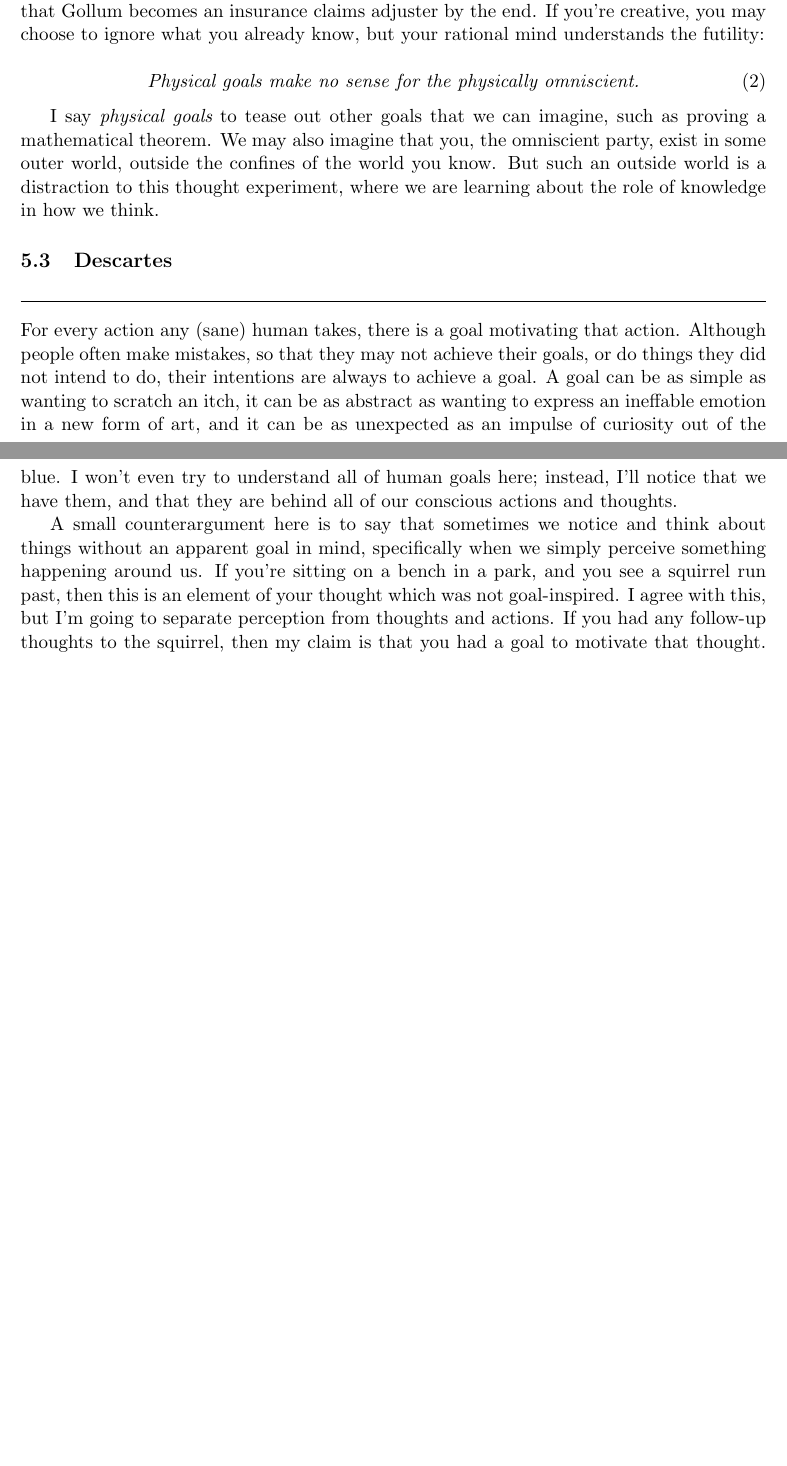
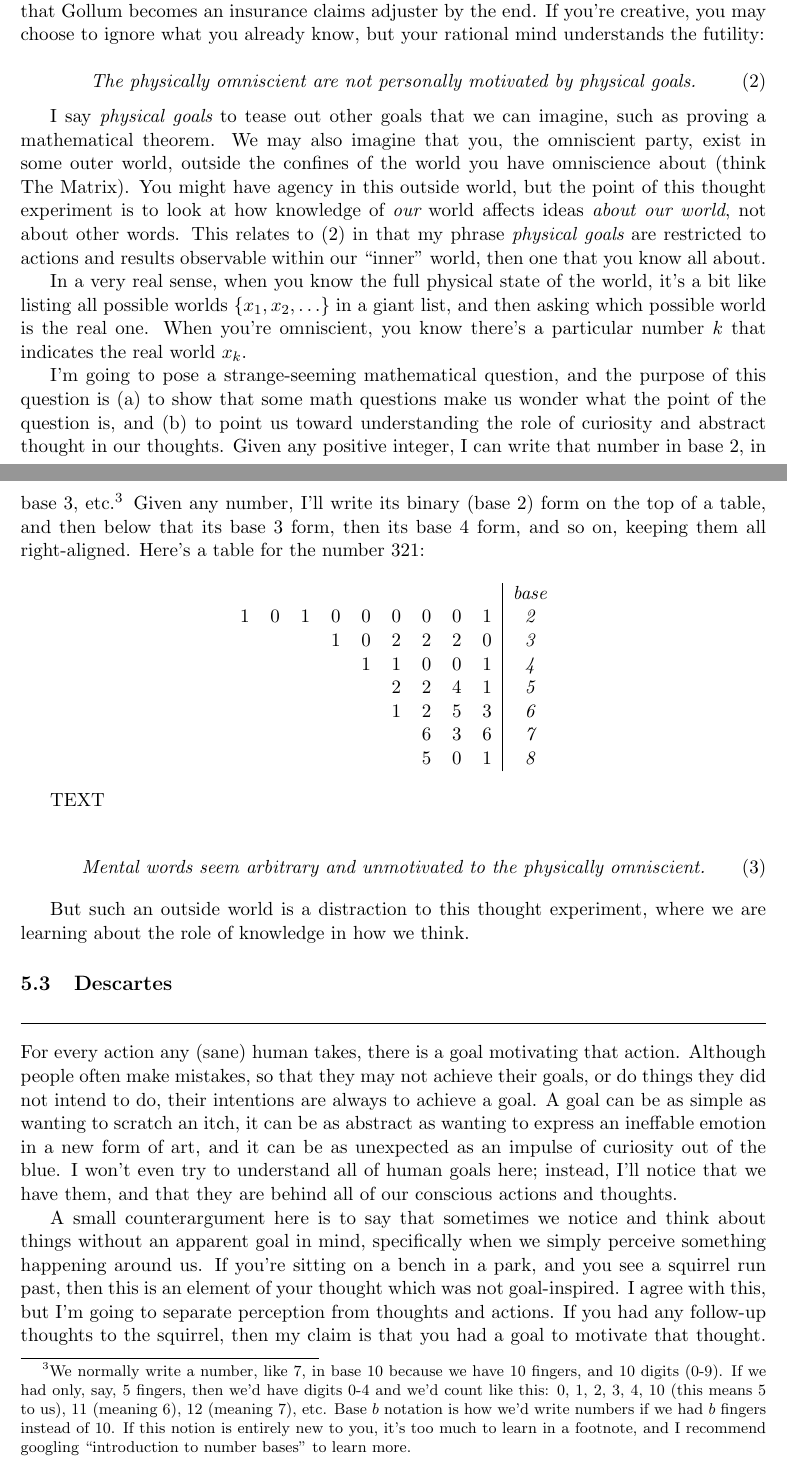
Before and after one commit to tylerneylon/truth, a LaTeX document (truth.tex): two parts of pages 22 and 23 of 28 before the commit and two parts of pages 22 and 23 of 29 after it, joined at a grey line, cut so that both start at the same text, the shorter picture padded with empty space. Compiled offline with pdfLaTeX.

Commit message:
Work on 5.2 omniscience.

```diff
--- a/truth.tex
+++ b/truth.tex
@@ -1480,12 +1481,66 @@ choose to ignore what you already know, but your rational mind understands the
 futility:
 
 \begin{equation}\label{eq2}
-    \text{\em Physical goals make no sense for the physically omniscient.}
+    \text{\em The physically omniscient are not personally motivated by
+    physical goals.}
 \end{equation}
 
 I say {\em physical goals} to tease out other goals that we can imagine, such as
 proving a mathematical theorem. We may also imagine that you, the omniscient
-party, exist in some outer world, outside the confines of the world you know.
+party, exist in some outer world, outside the confines of the world you have
+omniscience about (think The Matrix).
+You might have agency in this outside world, but the point of this thought
+experiment is to look at how knowledge of {\em our} world affects ideas {\em
+about our world}, not about other words. This relates to (\ref{eq2}) in that my
+phrase {\em physical goals} are restricted to actions and results observable
+within our ``inner'' world, then one that you know all about.
+
+In a very real sense, when you know the full physical state of the world, it's a
+bit like listing all possible worlds $\{x_1, x_2, \ldots\}$ in a giant list, and
+then asking which possible world is the real one. When you're omniscient, you
+know there's a particular number $k$ that indicates the real world $x_k$.
+
+I'm going to pose a strange-seeming mathematical question, and the purpose of
+this question is (a) to show that some math questions make us wonder what the
+point of the question is, and (b) to point us toward understanding the role of
+curiosity and abstract thought in our thoughts.
+Given any positive integer, I can write that number in base 2, in base 3,
+etc.\footnote{We normally write a number, like 7, in base 10 because we have 10
+fingers, and 10 digits (0-9). If we had only, say, 5 fingers, then we'd have
+digits 0-4 and we'd count like this: 0, 1, 2, 3, 4, 10 (this means 5 to us), 11
+(meaning 6), 12 (meaning 7), etc. Base $b$ notation is how we'd write numbers if
+we had $b$ fingers instead of 10. If this notion is entirely new to you, it's
+too much to learn in a footnote, and I recommend googling ``introduction to
+number bases'' to learn more.}
+Given any number, I'll write its binary (base 2) form on the top of a table,
+and then below that its base 3 form, then its base 4 form, and so on, keeping
+them all right-aligned. Here's a table for the number 321:
+
+\begin{center}
+\begin{tabular}{ccccccccc|c}
+      &   &   &   &   &   &   &   &  & \em base \\
+    1 & 0 & 1 & 0 & 0 & 0 & 0 & 0 & 1 & \it 2 \\
+      &   &   & 1 & 0 & 2 & 2 & 2 & 0 & \it 3 \\
+      &   &   &   & 1 & 1 & 0 & 0 & 1 & \it 4 \\
+      &   &   &   &   & 2 & 2 & 4 & 1 & \it 5 \\
+      &   &   &   &   & 1 & 2 & 5 & 3 & \it 6 \\
+      &   &   &   &   &   & 6 & 3 & 6 & \it 7 \\
+      &   &   &   &   &   & 5 & 0 & 1 & \it 8 \\
+\end{tabular}
+\end{center}
+
+
+TEXT
+
+\begin{equation}\label{eq3}
+    \text{\em Mental words seem arbitrary and unmotivated to the physically
+    omniscient.}
+\end{equation}
+
+
+
+% TODO This next sentence doesn't feel well-reasoned to me.
+
 But such an outside world is a distraction to this thought experiment, where we
 are learning about the role of knowledge in how we think.
 
```
Also changed, not shown: truth.tex (3 more changed lines).
